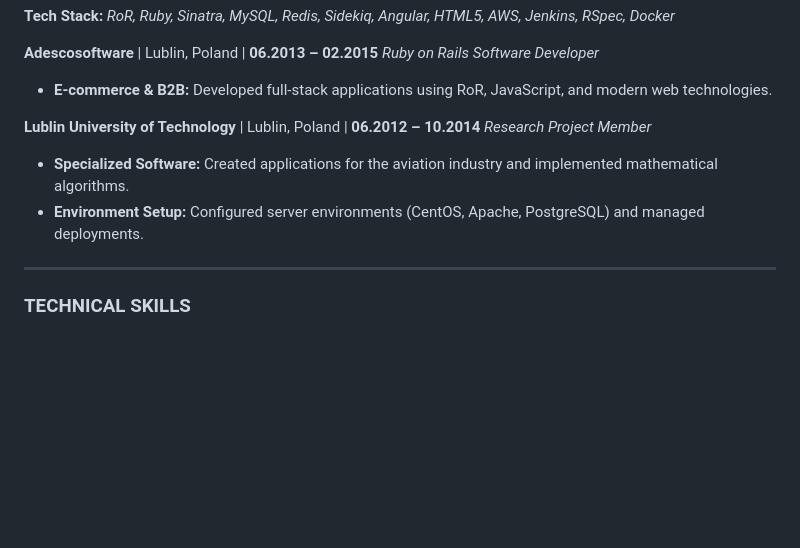
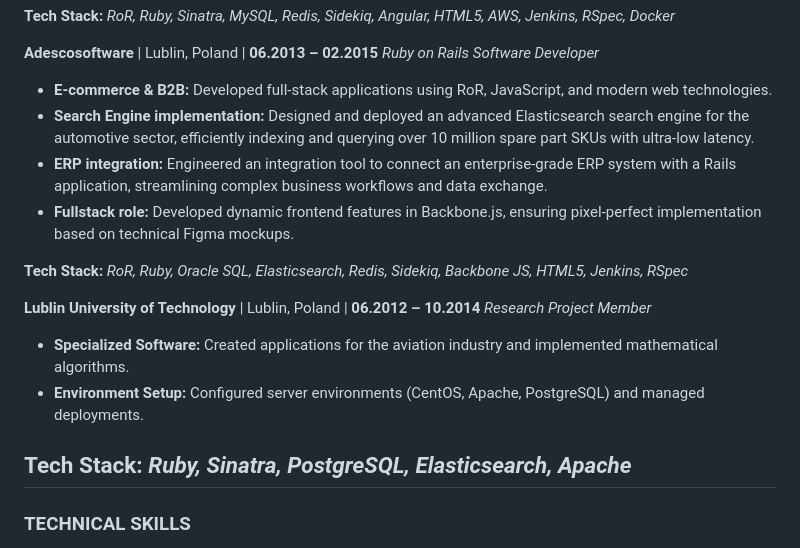
Before and after one commit to mbilski3/mbilski3.github.io, a Markdown page: index.md, the part around the change. Drawn GitHub-style; blank space fills up the shorter version.

Commit message:
Enhance experience section with new project details
Added details about search engine implementation and ERP integration in previous roles.

```diff
--- a/index.md
+++ b/index.md
@@ -88,12 +88,20 @@ Senior Product Engineer with 13 years of experience in software development. Exp
 **Adescosoftware** | Lublin, Poland | **06.2013 – 02.2015**
 *Ruby on Rails Software Developer*
 * **E-commerce & B2B:** Developed full-stack applications using RoR, JavaScript, and modern web technologies.
+* **Search Engine implementation:** Designed and deployed an advanced Elasticsearch search engine for the automotive sector, efficiently indexing and querying over 10 million spare part SKUs with ultra-low latency.
+* **ERP integration:** Engineered an integration tool to connect an enterprise-grade ERP system with a Rails application, streamlining complex business workflows and data exchange.
+* **Fullstack role:** Developed dynamic frontend features in Backbone.js, ensuring pixel-perfect implementation based on technical Figma mockups.
+
+**Tech Stack:**
+*RoR, Ruby, Oracle SQL, Elasticsearch, Redis, Sidekiq, Backbone JS, HTML5, Jenkins, RSpec*
 
 **Lublin University of Technology** | Lublin, Poland | **06.2012 – 10.2014**
 *Research Project Member*
 * **Specialized Software:** Created applications for the aviation industry and implemented mathematical algorithms.
 * **Environment Setup:** Configured server environments (CentOS, Apache, PostgreSQL) and managed deployments.
 
+**Tech Stack:**
+*Ruby, Sinatra, PostgreSQL, Elasticsearch, Apache*
 ---
 
 ### TECHNICAL SKILLS
```
